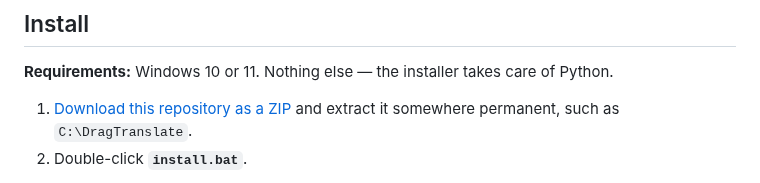
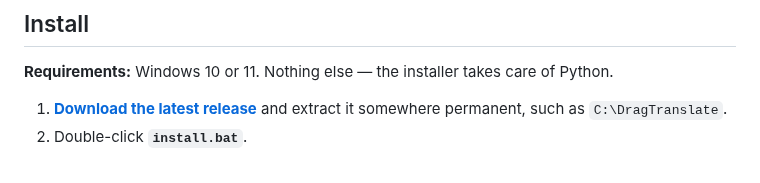
Before and after one commit to Ethan-K99/drag-translate, a Markdown page: README.md, the part around one of its changes. GitHub-like rendering.

```diff
--- a/README.md
+++ b/README.md
@@ -50,8 +51,8 @@ readable Python file you can inspect and modify.
 
 **Requirements:** Windows 10 or 11. Nothing else — the installer takes care of Python.
 
-1. [Download this repository as a ZIP](../../archive/refs/heads/main.zip) and extract it
-   somewhere permanent, such as `C:\DragTranslate`.
+1. **[Download the latest release](../../releases/latest)** and extract it somewhere
+   permanent, such as `C:\DragTranslate`.
 2. Double-click **`install.bat`**.
 
 That is it. The installer runs hidden and shows a single dialog when it is finished. It
```
Also changed, not shown: other parts of README.md (+13 -9 lines), docs/popup-en-ko.png, docs/popup-ko-en.png, docs/screenshot-popups.png, docs/screenshot-settings.png, 1 other file.
